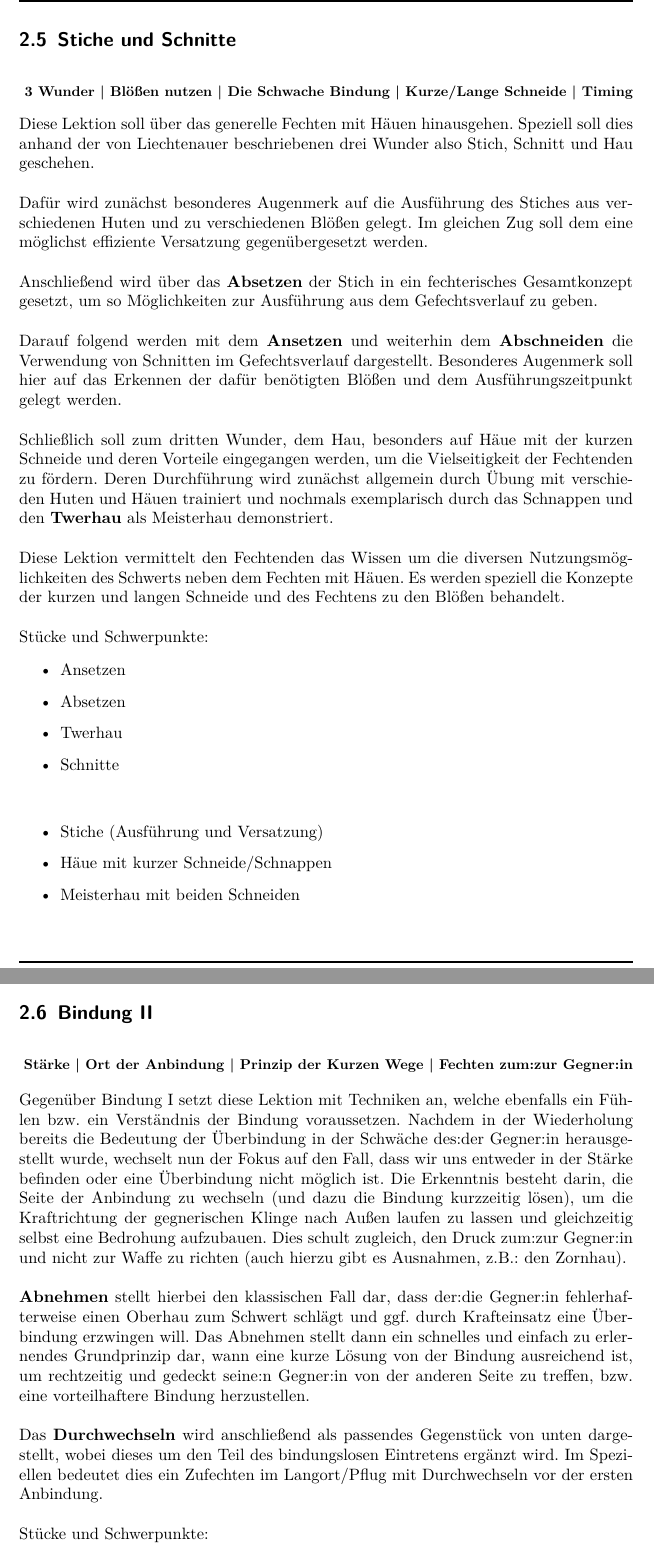
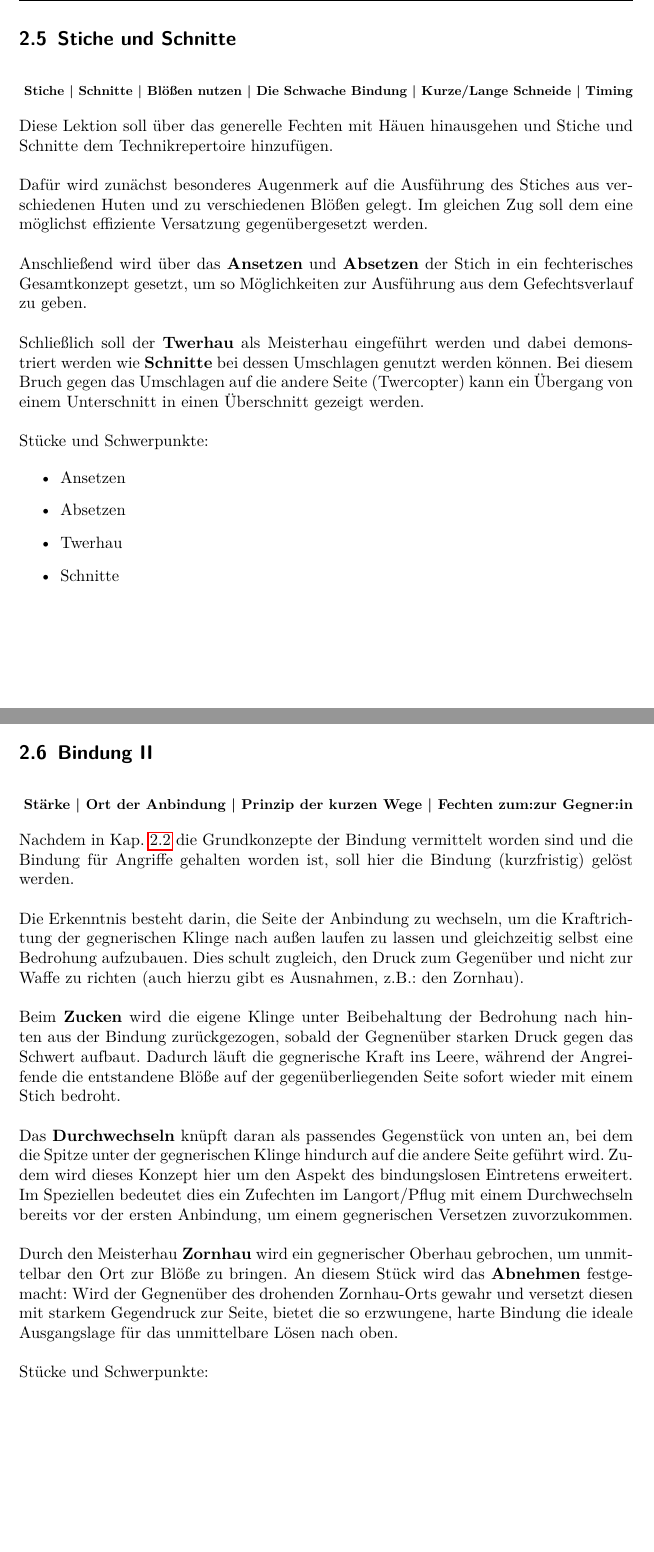
Before and after one commit to Schwertspiel-e-V/Fechtfibel, a LaTeX document (Source/Fechtfibel-screen.tex, which reads Source/Fechtfibel-canon.tex): two parts of pages 71 and 81 of 101, joined at a grey line, cut so that both start at the same text, the shorter picture padded with empty space. Compiled offline with pdfLaTeX.

Commit message:
Updated descriptions of the canon

```diff
--- a/Source/Fechtfibel-canon.tex
+++ b/Source/Fechtfibel-canon.tex
@@ -1021,29 +1027,20 @@ Stücke und Schwerpunkte:
 
 \begin{center}
     \resizebox{\textwidth}{!}{\textbf{
-        3 Wunder | Blößen nutzen | Die Schwache Bindung | Kurze/Lange Schneide | Timing}}
-\end{center}
-Diese Lektion soll über das generelle Fechten mit Häuen hinausgehen.
-Speziell soll dies anhand der von Liechtenauer beschriebenen drei Wunder also Stich, Schnitt und Hau geschehen.
+        Stiche | Schnitte | Blößen nutzen | Die Schwache Bindung | Kurze/Lange Schneide | Timing}}
+\end{center}
+Diese Lektion soll über das generelle Fechten mit Häuen hinausgehen und Stiche und Schnitte dem Technikrepertoire hinzufügen.
 \\
 \\
 Dafür wird zunächst besonderes Augenmerk auf die Ausführung des Stiches aus verschiedenen Huten und zu verschiedenen Blößen gelegt.
 Im gleichen Zug soll dem eine möglichst effiziente Versatzung gegenübergesetzt werden.
 \\
 \\
-Anschließend wird über das \textbf{Absetzen} der Stich in ein fechterisches Gesamtkonzept gesetzt, um so Möglichkeiten zur Ausführung aus dem Gefechtsverlauf zu geben.
-\\
-\\
-Darauf folgend werden mit dem \textbf{Ansetzen} und weiterhin dem \textbf{Abschneiden} die Verwendung von Schnitten im Gefechtsverlauf dargestellt.
-Besonderes Augenmerk soll hier auf das Erkennen der dafür benötigten Blößen und dem Ausführungszeitpunkt gelegt werden.
-\\
-\\
-Schließlich soll zum dritten Wunder, dem Hau, besonders auf Häue mit der kurzen Schneide und deren Vorteile eingegangen werden, um die Vielseitigkeit der Fechtenden zu fördern.
-Deren Durchführung wird zunächst allgemein durch Übung mit verschieden Huten und Häuen trainiert und nochmals exemplarisch durch das Schnappen und den \textbf{Twerhau} als Meisterhau demonstriert.
-\\
-\\
-Diese Lektion vermittelt den Fechtenden das Wissen um die diversen Nutzungsmöglichkeiten des Schwerts neben dem Fechten mit Häuen.
-Es werden speziell die Konzepte der kurzen und langen Schneide und des Fechtens zu den Blößen behandelt.
+Anschließend wird über das \textbf{Ansetzen} und \textbf{Absetzen} der Stich in ein fechterisches Gesamtkonzept gesetzt, um so Möglichkeiten zur Ausführung aus dem Gefechtsverlauf zu geben.
+\\
+\\
+Schließlich soll der \textbf{Twerhau} als Meisterhau eingeführt werden und dabei demonstriert werden wie \textbf{Schnitte} bei dessen Umschlagen genutzt werden können.
+Bei diesem Bruch gegen das Umschlagen auf die andere Seite (Twercopter) kann ein Übergang von einem Unterschnitt in einen Überschnitt gezeigt werden.
 \\
 \\
 Stücke und Schwerpunkte:
@@ -1053,14 +1050,6 @@ Stücke und Schwerpunkte:
     \item Absetzen
     \item Twerhau
     \item Schnitte
-\end{itemize}
-
-\hspace{0.5cm}
-
-\begin{itemize}
-    \item Stiche (Ausführung und Versatzung)
-    \item Häue mit kurzer Schneide/Schnappen
-    \item Meisterhau mit beiden Schneiden
 \end{itemize}
 
 \newpage
@@ -1342,20 +1331,22 @@ Stücke und Schwerpunkte:
 
 \begin{center}
     \resizebox{\textwidth}{!}{
-        \textbf{Stärke | Ort der Anbindung | Prinzip der Kurzen Wege | Fechten zum:zur Gegner:in}}
-\end{center}
-Gegenüber Bindung I setzt diese Lektion mit Techniken an, welche ebenfalls ein Fühlen bzw. ein Verständnis der Bindung voraussetzen.
-Nachdem in der Wiederholung bereits die Bedeutung der Überbindung in der Schwäche des:der Gegner:in herausgestellt wurde, wechselt nun der Fokus auf den Fall, dass wir uns entweder in der Stärke befinden oder eine Überbindung nicht möglich ist.
-Die Erkenntnis besteht darin, die Seite der Anbindung zu wechseln (und dazu die Bindung kurzzeitig lösen), um die Kraftrichtung der gegnerischen Klinge nach Außen laufen zu lassen und gleichzeitig selbst eine Bedrohung aufzubauen.
-Dies schult zugleich, den Druck zum:zur Gegner:in und nicht zur Waffe zu richten (auch hierzu gibt es Ausnahmen, z.B.: den Zornhau).
-\\
-\\
-\textbf{Abnehmen} stellt hierbei den klassischen Fall dar, dass der:die Gegner:in fehlerhafterweise einen Oberhau zum Schwert schlägt und ggf. durch Krafteinsatz eine Überbindung erzwingen will.
-Das Abnehmen stellt dann ein schnelles und einfach zu erlernendes Grundprinzip dar, wann eine kurze Lösung von der Bindung ausreichend ist, um rechtzeitig und gedeckt seine:n Gegner:in von der anderen Seite zu treffen, bzw. eine vorteilhaftere Bindung herzustellen.
-\\
-\\
-Das \textbf{Durchwechseln} wird anschließend als passendes Gegenstück von unten dargestellt, wobei dieses um den Teil des bindungslosen Eintretens ergänzt wird.
-Im Speziellen bedeutet dies ein Zufechten im Langort/Pflug mit Durchwechseln vor der ersten Anbindung.
+        \textbf{Stärke | Ort der Anbindung | Prinzip der kurzen Wege | Fechten zum:zur Gegner:in}}
+\end{center}
+Nachdem in Kap. \ref{sec:bindung1} die Grundkonzepte der Bindung vermittelt worden sind und die Bindung für Angriffe gehalten worden ist, soll hier die Bindung (kurzfristig) gelöst werden.
+\\
+\\
+Die Erkenntnis besteht darin, die Seite der Anbindung zu wechseln, um die Kraftrichtung der gegnerischen Klinge nach außen laufen zu lassen und gleichzeitig selbst eine Bedrohung aufzubauen.
+Dies schult zugleich, den Druck zum Gegenüber und nicht zur Waffe zu richten (auch hierzu gibt es Ausnahmen, z.B.: den Zornhau).
+\\
+\\
+Beim \textbf{Zucken} wird die eigene Klinge unter Beibehaltung der Bedrohung nach hinten aus der Bindung zurückgezogen, sobald der Gegnenüber starken Druck gegen das Schwert aufbaut. Dadurch läuft die gegnerische Kraft ins Leere, während der Angreifende die entstandene Blöße auf der gegenüberliegenden Seite sofort wieder mit einem Stich bedroht.
+\\
+\\
+Das \textbf{Durchwechseln} knüpft daran als passendes Gegenstück von unten an, bei dem die Spitze unter der gegnerischen Klinge hindurch auf die andere Seite geführt wird. Zudem wird dieses Konzept hier um den Aspekt des bindungslosen Eintretens erweitert. Im Speziellen bedeutet dies ein Zufechten im Langort/Pflug mit einem Durchwechseln bereits vor der ersten Anbindung, um einem gegnerischen Versetzen zuvorzukommen.
+\\
+\\
+Durch den Meisterhau \textbf{Zornhau} wird ein gegnerischer Oberhau gebrochen, um unmittelbar den Ort zur Blöße zu bringen. An diesem Stück wird das \textbf{Abnehmen} festgemacht: Wird der Gegnenüber des drohenden Zornhau-Orts gewahr und versetzt diesen mit starkem Gegendruck zur Seite, bietet die so erzwungene, harte Bindung die ideale Ausgangslage für das unmittelbare Lösen nach oben.
 \\
 \\
 Stücke und Schwerpunkte:
```
Also changed, not shown: Source/Fechtfibel-canon.tex (78 more changed lines).
